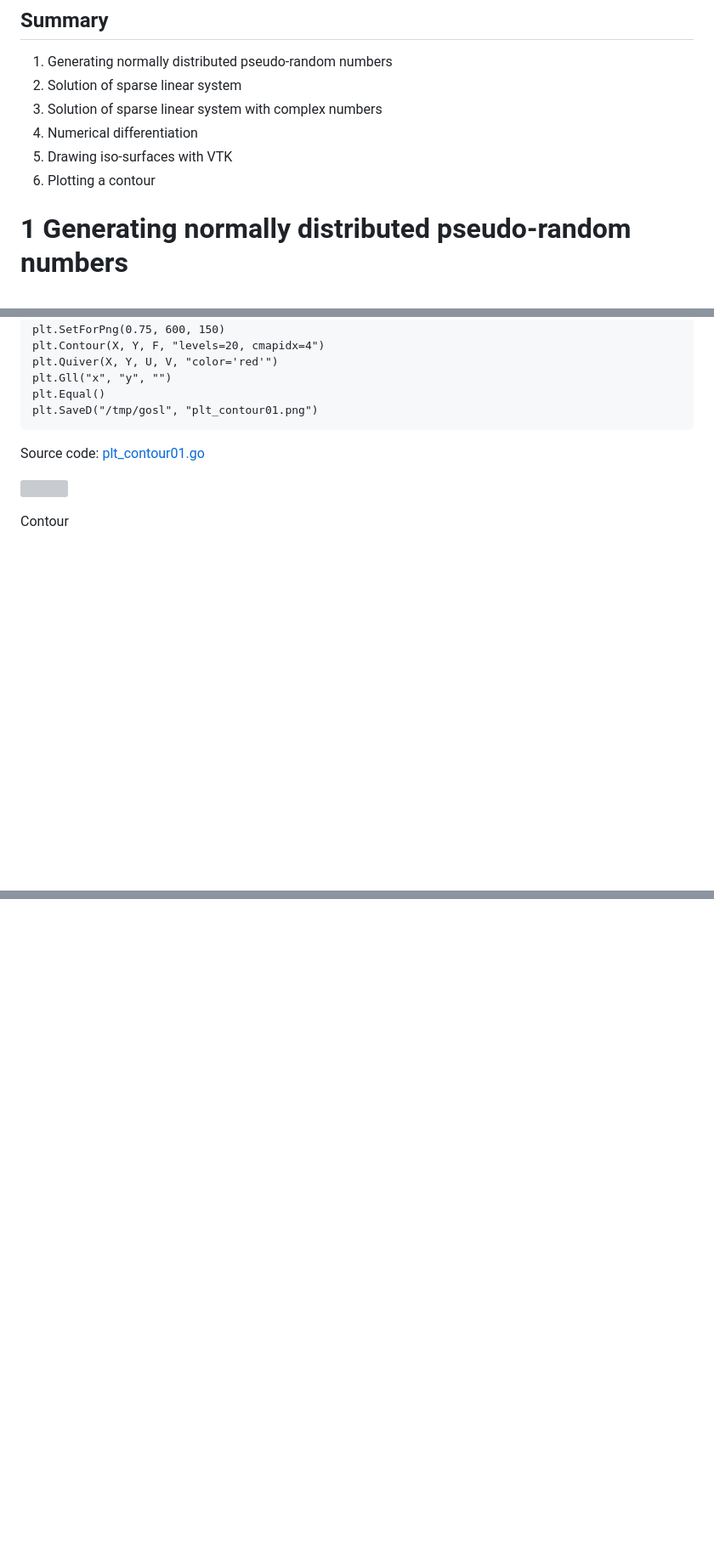
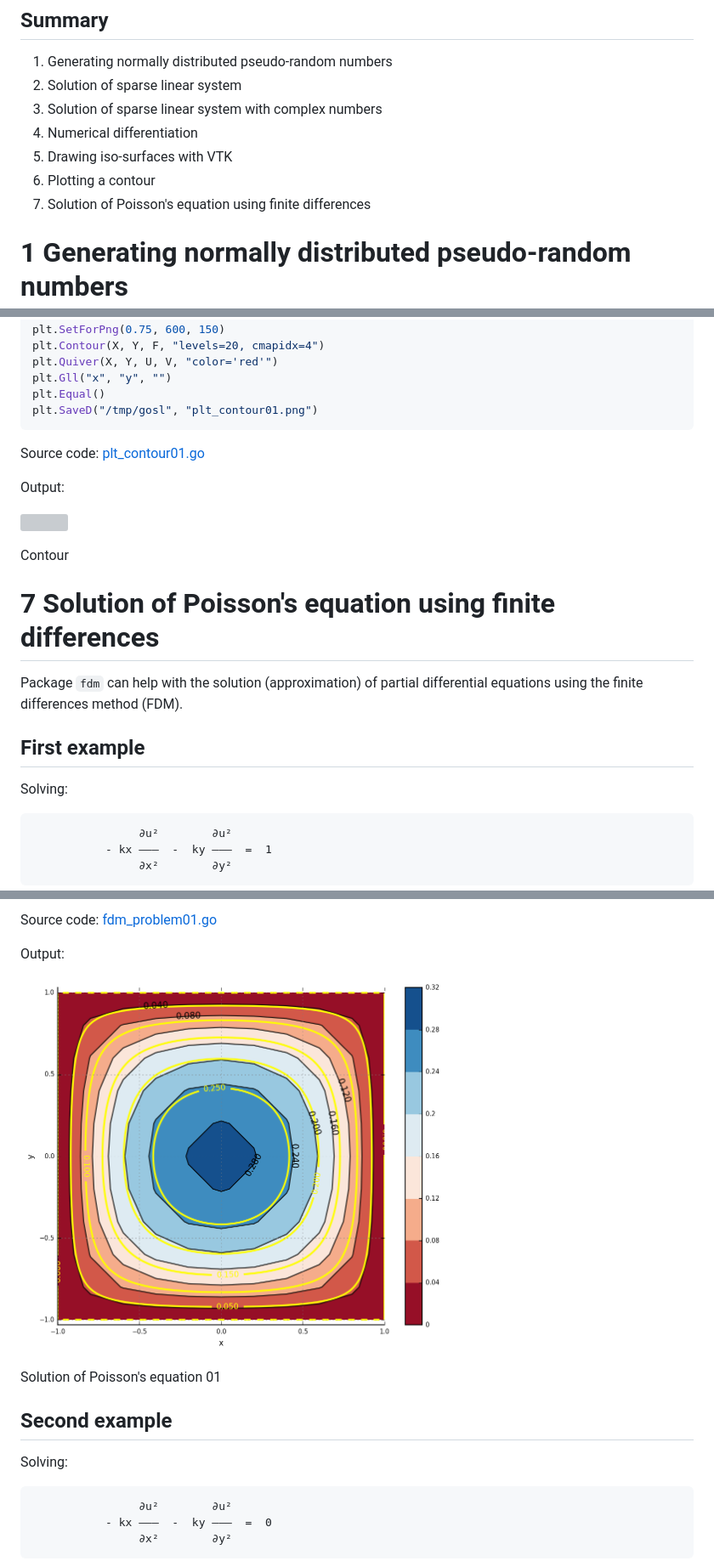
Before and after one commit to cpmech/gosl, a Markdown page: examples/README.md, 3 parts joined by grey strips. Shown: that part at 85% size. Drawn GitHub-style; pictures changed too: examples/figs/fdm_problem01.png (added); blank space fills up the shorter version; grey boxes are pictures that could not be loaded.

Commit message:
Improve examples section

````diff
--- a/examples/README.md
+++ b/examples/README.md
@@ -7,6 +7,7 @@
 4. Numerical differentiation
 5. Drawing iso-surfaces with VTK
 6. Plotting a contour
+7. Solution of Poisson's equation using finite differences
 
 # 1 Generating normally distributed pseudo-random numbers
 
@@ -277,4 +278,5 @@ plt.SaveD("/tmp/gosl", "plt_contour01.png")
 
 Source code: <a href="plt_contour01.go">plt_contour01.go</a>
 
+Output:
 <div id="container">
@@ -282,2 +284,20 @@ Source code: <a href="plt_contour01.go">plt_contour01.go</a>
 Contour
 </div>
+
+
+
+# 7 Solution of Poisson's equation using finite differences
+
+Package `fdm` can help with the solution (approximation) of partial differential equations using the
+finite differences method (FDM).
+
+## First example
+
+Solving:
+
+```
+                ∂u²        ∂u²
+           - kx ———  -  ky ———  =  1
+                ∂x²        ∂y²
+```
+
@@ -283,0 +379,19 @@ Contour
+Source code: <a href="fdm_problem01.go">fdm_problem01.go</a>
+
+Output:
+<div id="container">
+<p><img src="figs/fdm_problem01.png" width="500"></p>
+Solution of Poisson's equation 01
+</div>
+
+
+## Second example
+
+Solving:
+
+```
+                ∂u²        ∂u²
+           - kx ———  -  ky ———  =  0
+                ∂x²        ∂y²
+```
+
````
Also changed, not shown: other parts of examples/README.md (+148 -2 lines), examples/figs/fdm_problem02.png (added), 4 other files.
